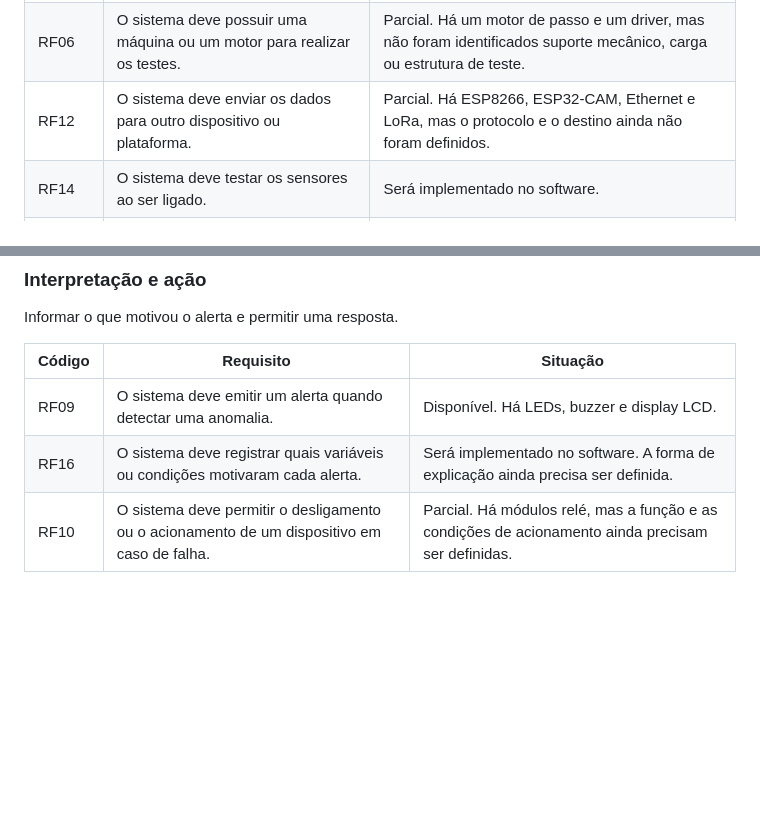
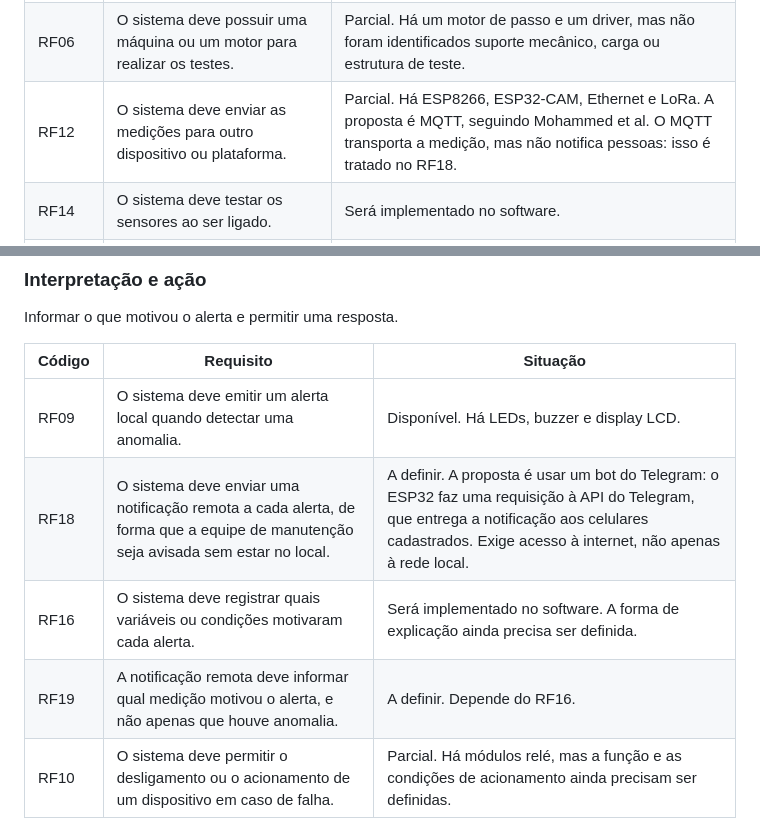
Before and after one commit to whirtex/embedded-system, a Markdown page: predictive-maintenance/requirements.md, 2 parts joined by grey strips. GitHub-like rendering; blank space fills up the shorter version.

Commit message:
docs: add remote notification requirements for maintenance alerts

```diff
--- a/predictive-maintenance/requirements.md
+++ b/predictive-maintenance/requirements.md
@@ -31,7 +31,7 @@ Medir o equipamento e levar a medição até onde ela será usada.
 | RF04 | O sistema deve medir o esforço ou o peso aplicado ao equipamento. | Disponível. Há uma célula de carga de 50 kg e um módulo HX711. |
 | RF05 | O sistema deve medir o consumo de corrente do motor. | Ausente. Seria necessário um sensor ACS712 ou INA219. |
 | RF06 | O sistema deve possuir uma máquina ou um motor para realizar os testes. | Parcial. Há um motor de passo e um driver, mas não foram identificados suporte mecânico, carga ou estrutura de teste. |
-| RF12 | O sistema deve enviar os dados para outro dispositivo ou plataforma. | Parcial. Há ESP8266, ESP32-CAM, Ethernet e LoRa, mas o protocolo e o destino ainda não foram definidos. |
+| RF12 | O sistema deve enviar as medições para outro dispositivo ou plataforma. | Parcial. Há ESP8266, ESP32-CAM, Ethernet e LoRa. A proposta é MQTT, seguindo Mohammed et al. O MQTT transporta a medição, mas não notifica pessoas: isso é tratado no RF18. |
 | RF14 | O sistema deve testar os sensores ao ser ligado. | Será implementado no software. |
 | RF15 | O sistema deve identificar uma falha ou desconexão de sensor. | Será implementado no software. |
 
@@ -60,8 +60,10 @@ Informar o que motivou o alerta e permitir uma resposta.
 
 | Código | Requisito | Situação |
 |---|---|---|
-| RF09 | O sistema deve emitir um alerta quando detectar uma anomalia. | Disponível. Há LEDs, buzzer e display LCD. |
+| RF09 | O sistema deve emitir um alerta local quando detectar uma anomalia. | Disponível. Há LEDs, buzzer e display LCD. |
+| RF18 | O sistema deve enviar uma notificação remota a cada alerta, de forma que a equipe de manutenção seja avisada sem estar no local. | A definir. A proposta é usar um bot do Telegram: o ESP32 faz uma requisição à API do Telegram, que entrega a notificação aos celulares cadastrados. Exige acesso à internet, não apenas à rede local. |
 | RF16 | O sistema deve registrar quais variáveis ou condições motivaram cada alerta. | Será implementado no software. A forma de explicação ainda precisa ser definida. |
+| RF19 | A notificação remota deve informar qual medição motivou o alerta, e não apenas que houve anomalia. | A definir. Depende do RF16. |
 | RF10 | O sistema deve permitir o desligamento ou o acionamento de um dispositivo em caso de falha. | Parcial. Há módulos relé, mas a função e as condições de acionamento ainda precisam ser definidas. |
 
 ### Avaliação
```
